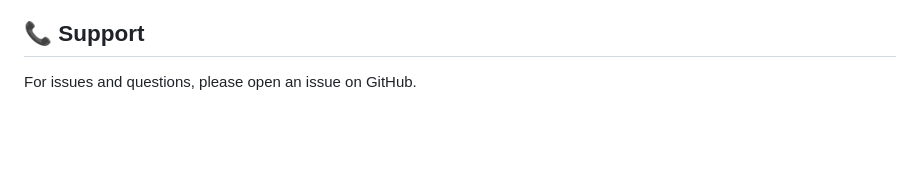
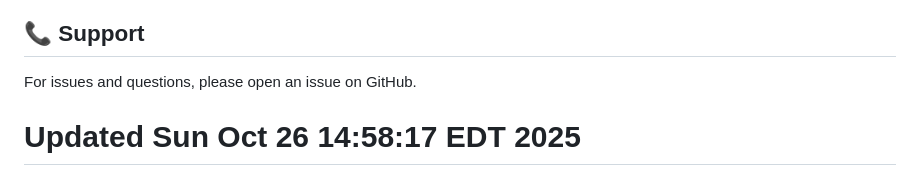
Before and after one commit to Driv-lingo/twhyne-ai, a Markdown page: README.md, the part around the change. Rendered like a GitHub page; blank space fills up the shorter version.

Commit message:
Force workflow trigger: Update README with timestamp

```diff
--- a/README.md
+++ b/README.md
@@ -163,3 +163,4 @@ MIT License - See LICENSE file for details.
 ## 📞 Support
 
 For issues and questions, please open an issue on GitHub.
+# Updated Sun Oct 26 14:58:17 EDT 2025
```
